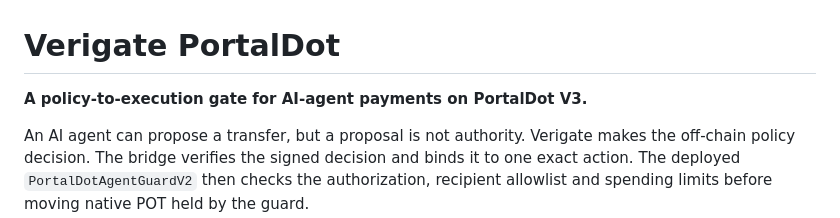
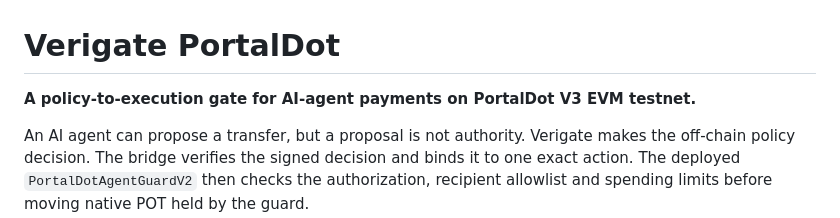
Before and after one commit to rudimentall1/verigate-portaldot, a Markdown page: README.md, the part around the change. Drawn GitHub-style.

Commit message:
State the EVM testnet scope explicitly in the README

```diff
--- a/README.md
+++ b/README.md
@@ -1,6 +1,6 @@
 # Verigate PortalDot
 
-**A policy-to-execution gate for AI-agent payments on PortalDot V3.**
+**A policy-to-execution gate for AI-agent payments on PortalDot V3 EVM testnet.**
 
 An AI agent can propose a transfer, but a proposal is not authority. Verigate makes the off-chain policy decision. The bridge verifies the signed decision and binds it to one exact action. The deployed `PortalDotAgentGuardV2` then checks the authorization, recipient allowlist and spending limits before moving native POT held by the guard.
 
```
